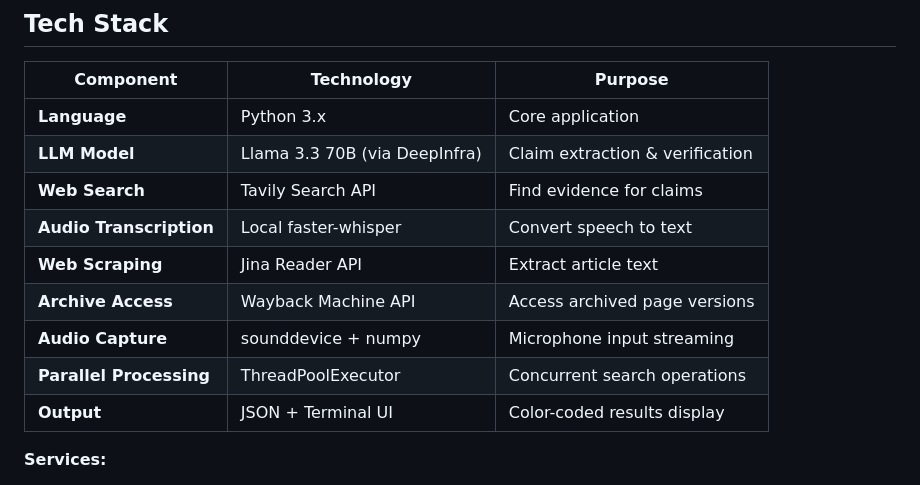
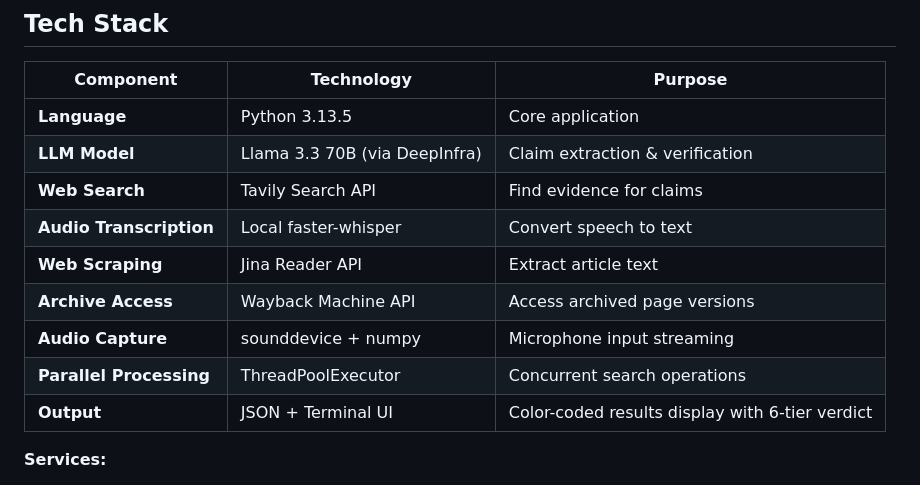
Before and after one commit to TEXTRAX28/fact_checker, a Markdown page: README.md, the part around the change. Drawn GitHub-style.

```diff
--- a/README.md
+++ b/README.md
@@ -28,7 +28,7 @@ The system is designed to work in real time. For live streams, it processes 30-s
 
 | Component | Technology | Purpose |
 |---|---|---|
-| **Language** | Python 3.x | Core application |
+| **Language** | Python 3.13.5 | Core application |
 | **LLM Model** | Llama 3.3 70B (via DeepInfra) | Claim extraction & verification |
 | **Web Search** | Tavily Search API | Find evidence for claims |
 | **Audio Transcription** | Local faster-whisper | Convert speech to text |
@@ -36,7 +36,7 @@ The system is designed to work in real time. For live streams, it processes 30-s
 | **Archive Access** | Wayback Machine API | Access archived page versions |
 | **Audio Capture** | sounddevice + numpy | Microphone input streaming |
 | **Parallel Processing** | ThreadPoolExecutor | Concurrent search operations |
-| **Output** | JSON + Terminal UI | Color-coded results display |
+| **Output** | JSON + Terminal UI | Color-coded results display with 6-tier verdict |
 
 **Services:**
 - **DeepInfra** = LLM inference (Llama 3.3 70B), OpenAI-compatible API
```
